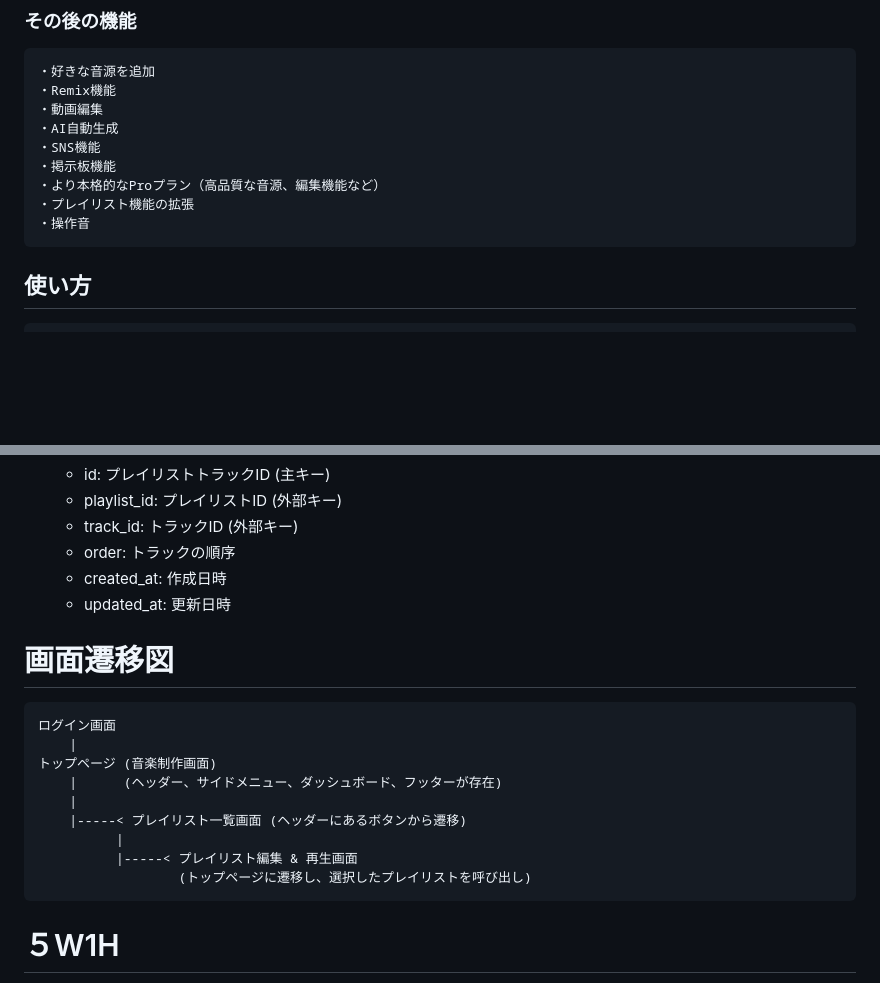
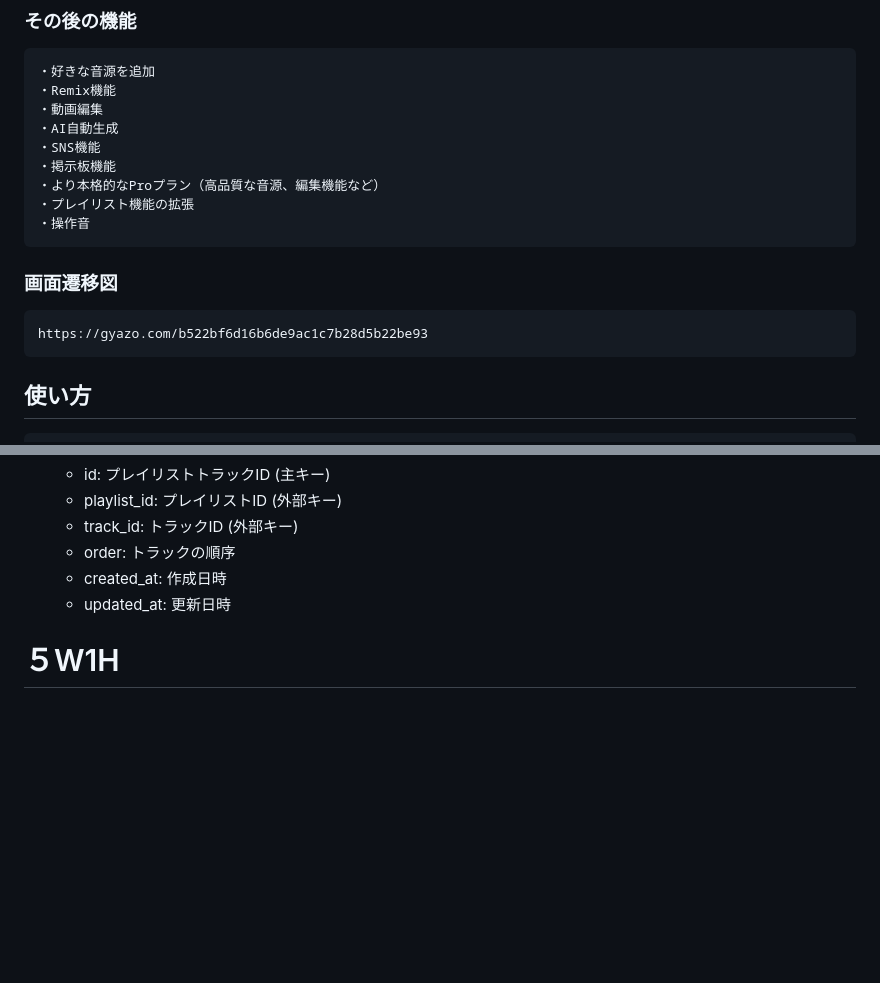
Before and after one commit to kameno3629/electro_mix_studio, a Markdown page: README.md, 2 parts joined by grey strips. Drawn GitHub-style; blank space fills up the shorter version.

Commit message:
[Add]ScreenFlowchart

```diff
--- a/README.md
+++ b/README.md
@@ -47,6 +47,9 @@ Electro Mix Studio
     ・より本格的なProプラン（高品質な音源、編集機能など）
     ・プレイリスト機能の拡張
     ・操作音
+
+### 画面遷移図
+    https://gyazo.com/b522bf6d16b6de9ac1c7b28d5b22be93
 
 ## 使い方
     * ログインしトップページにアクセスすると、音楽制作画面が表示されます。
@@ -156,18 +157,6 @@ Electro Mix Studio
     * order: トラックの順序
     * created_at: 作成日時
     * updated_at: 更新日時
-
-# 画面遷移図
-    ログイン画面
-        |
-    トップページ (音楽制作画面)
-        |	   (ヘッダー、サイドメニュー、ダッシュボード、フッターが存在)
-        |
-        |-----< プレイリスト一覧画面 (ヘッダーにあるボタンから遷移)
-              |
-              |-----< プレイリスト編集 & 再生画面
-                      (トップページに遷移し、選択したプレイリストを呼び出し)
-
 
 # ５W1H
 ・Who（誰に/ターゲット） : EDM初心者に。もしくは音楽作成経験をしてみたい方に。
```
Also changed, not shown: other parts of README.md (+0 -2 lines).
